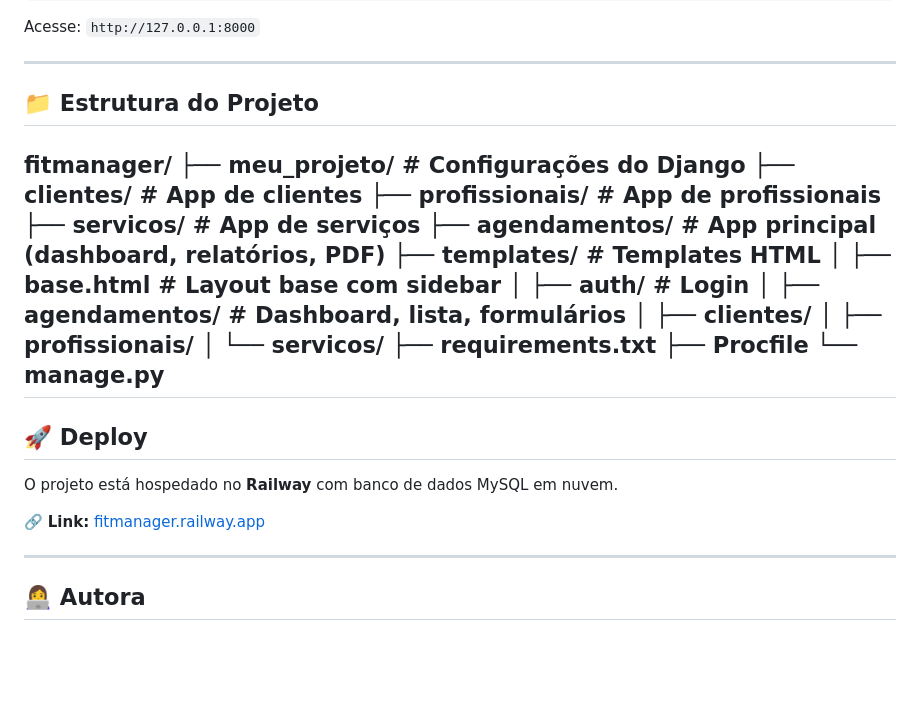
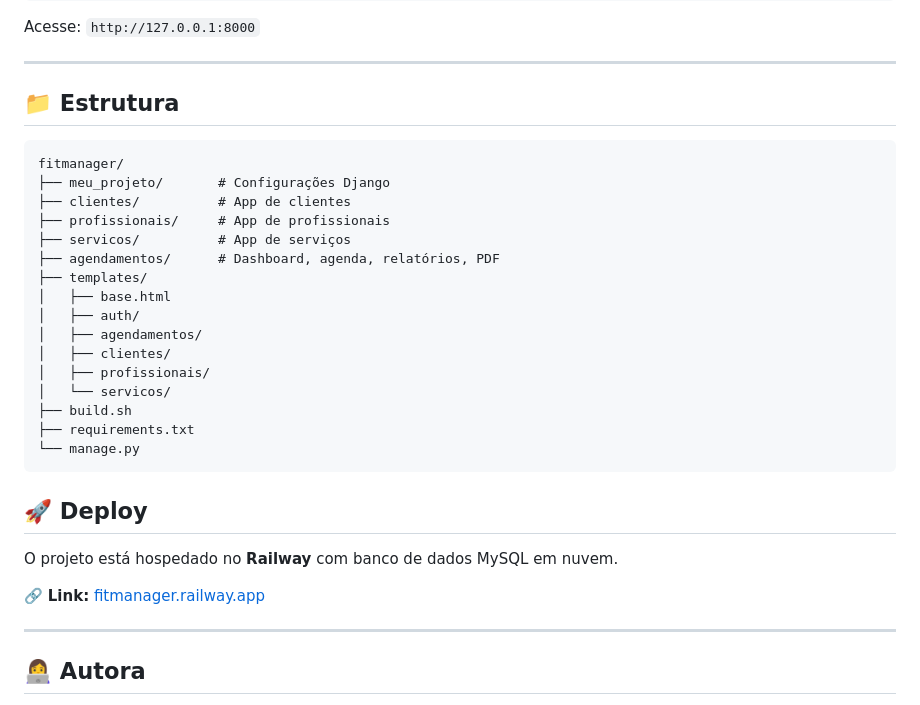
Before and after one commit to DudaVargz/fitmanager, a Markdown page: README.md, the part around one of its changes. Drawn GitHub-style; blank space fills up the shorter version.

Commit message:
Revise project structure and update deployment link
Updated project structure section and deployment link in README.

````diff
--- a/README.md
+++ b/README.md
@@ -114,24 +114,26 @@ Acesse: `http://127.0.0.1:8000`
 
 ---
 
-## 📁 Estrutura do Projeto
+## 📁 Estrutura
+
+```
 fitmanager/
-├── meu_projeto/          # Configurações do Django
-├── clientes/             # App de clientes
-├── profissionais/        # App de profissionais
-├── servicos/             # App de serviços
-├── agendamentos/         # App principal (dashboard, relatórios, PDF)
-├── templates/            # Templates HTML
-│   ├── base.html         # Layout base com sidebar
-│   ├── auth/             # Login
-│   ├── agendamentos/     # Dashboard, lista, formulários
+├── meu_projeto/       # Configurações Django
+├── clientes/          # App de clientes
+├── profissionais/     # App de profissionais
+├── servicos/          # App de serviços
+├── agendamentos/      # Dashboard, agenda, relatórios, PDF
+├── templates/
+│   ├── base.html
+│   ├── auth/
+│   ├── agendamentos/
 │   ├── clientes/
 │   ├── profissionais/
 │   └── servicos/
+├── build.sh
 ├── requirements.txt
-├── Procfile
 └── manage.py
----
+```
 
 ## 🚀 Deploy
 
````
Also changed, not shown: other parts of README.md (+1 -1 lines).
